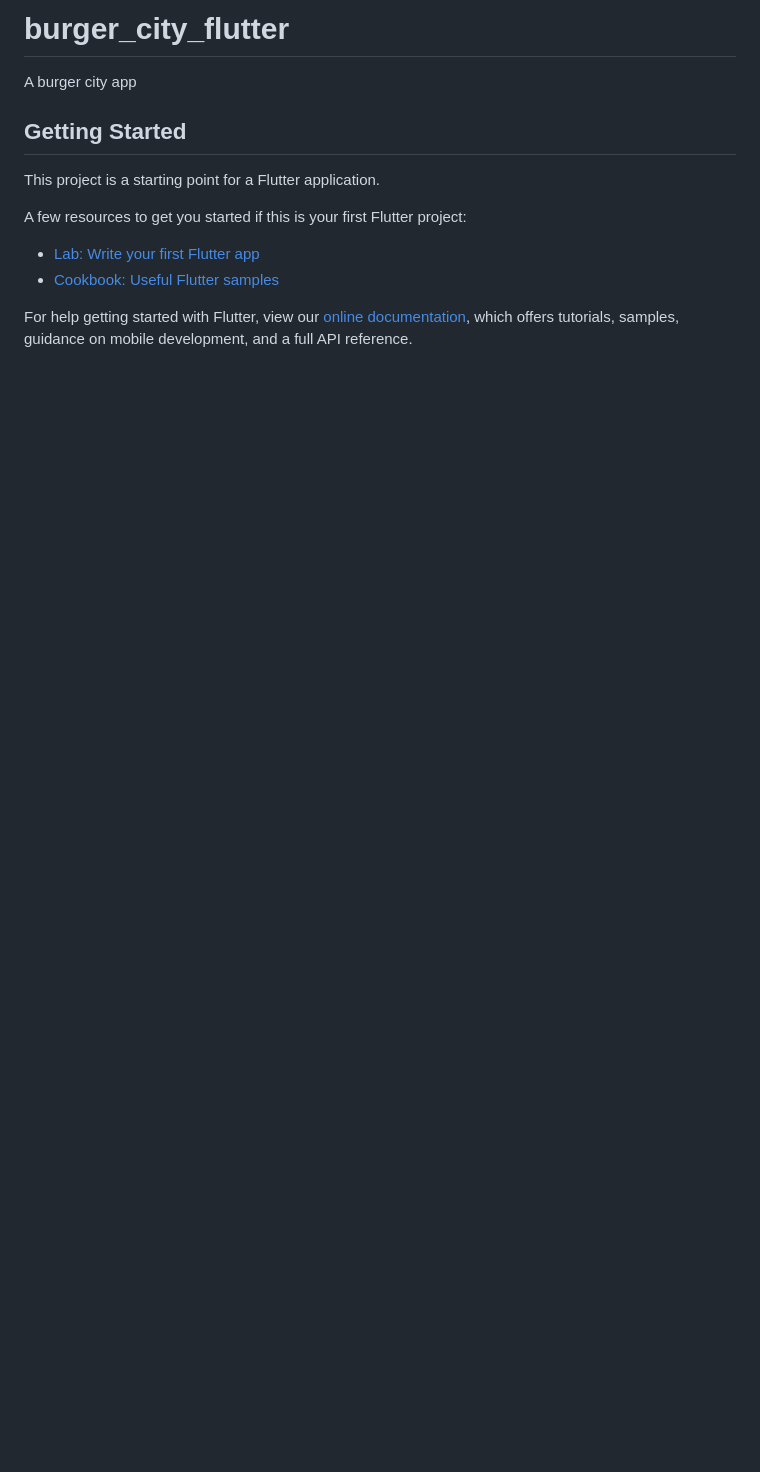
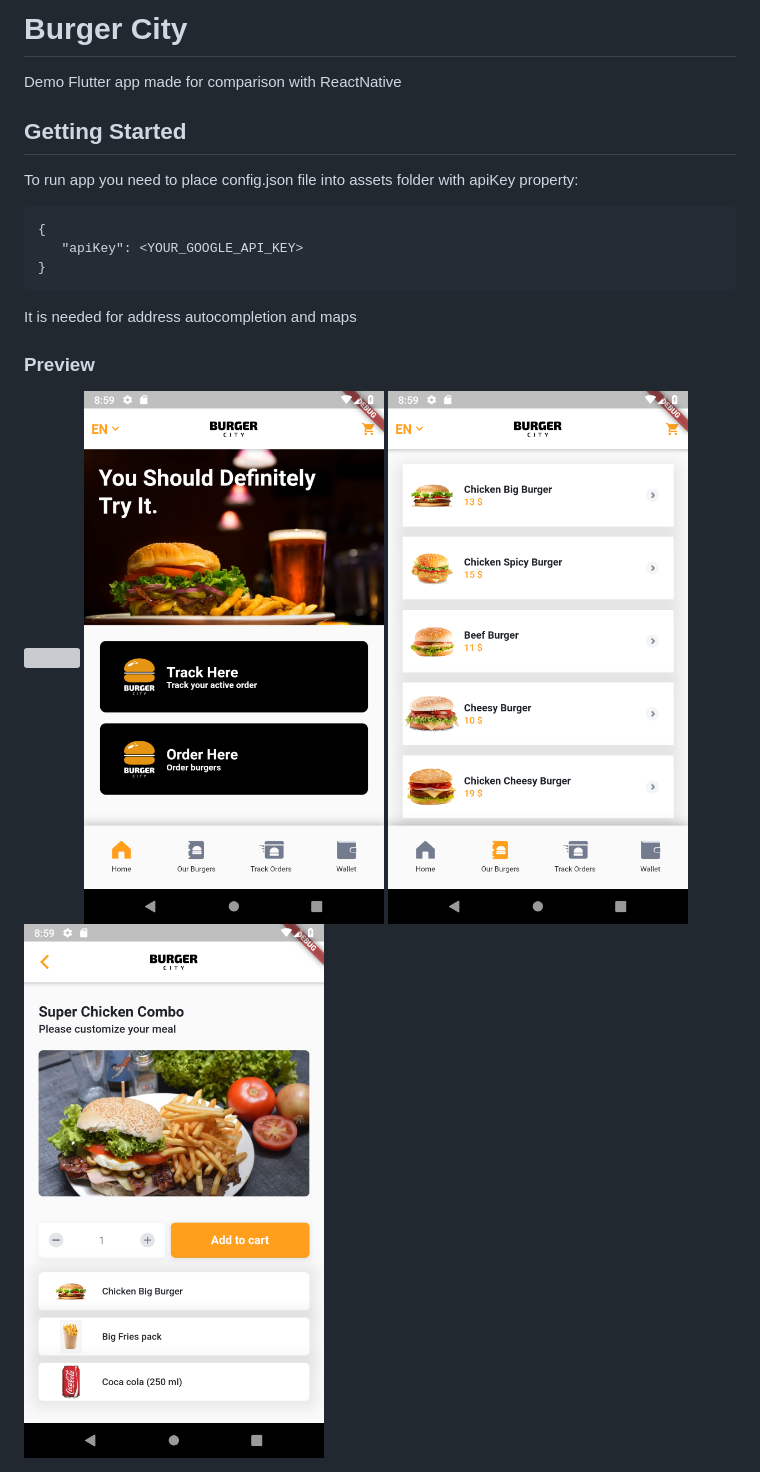
Before and after one commit to VladislavRUS/burger_city_flutter, a Markdown page: README.md, the part around the change. GitHub-like rendering; pictures changed too: screenshot_2.png (added), screenshot_3.png (added), screenshot_4.png (added); blank space fills up the shorter version; grey boxes are pictures that could not be loaded.

Commit message:
Added markdown and screenshots

````diff
--- a/README.md
+++ b/README.md
@@ -1,16 +1,22 @@
-# burger_city_flutter
+# Burger City
 
-A burger city app
+Demo Flutter app made for comparison with ReactNative
 
 ## Getting Started
 
-This project is a starting point for a Flutter application.
+To run app you need to place config.json file into assets folder with apiKey property:
 
-A few resources to get you started if this is your first Flutter project:
+```
+{
+   "apiKey": <YOUR_GOOGLE_API_KEY>
+}
+```
 
-- [Lab: Write your first Flutter app](https://flutter.dev/docs/get-started/codelab)
-- [Cookbook: Useful Flutter samples](https://flutter.dev/docs/cookbook)
+It is needed for address autocompletion and maps
 
-For help getting started with Flutter, view our
-[online documentation](https://flutter.dev/docs), which offers tutorials,
-samples, guidance on mobile development, and a full API reference.
+### Preview
+
+<img width=300 src="./screenshot_1.png"/>
+<img width=300 src="./screenshot_2.png"/>
+<img width=300 src="./screenshot_3.png"/>
+<img width=300 src="./screenshot_4.png"/>
````
Also changed, not shown: 3 other files.
